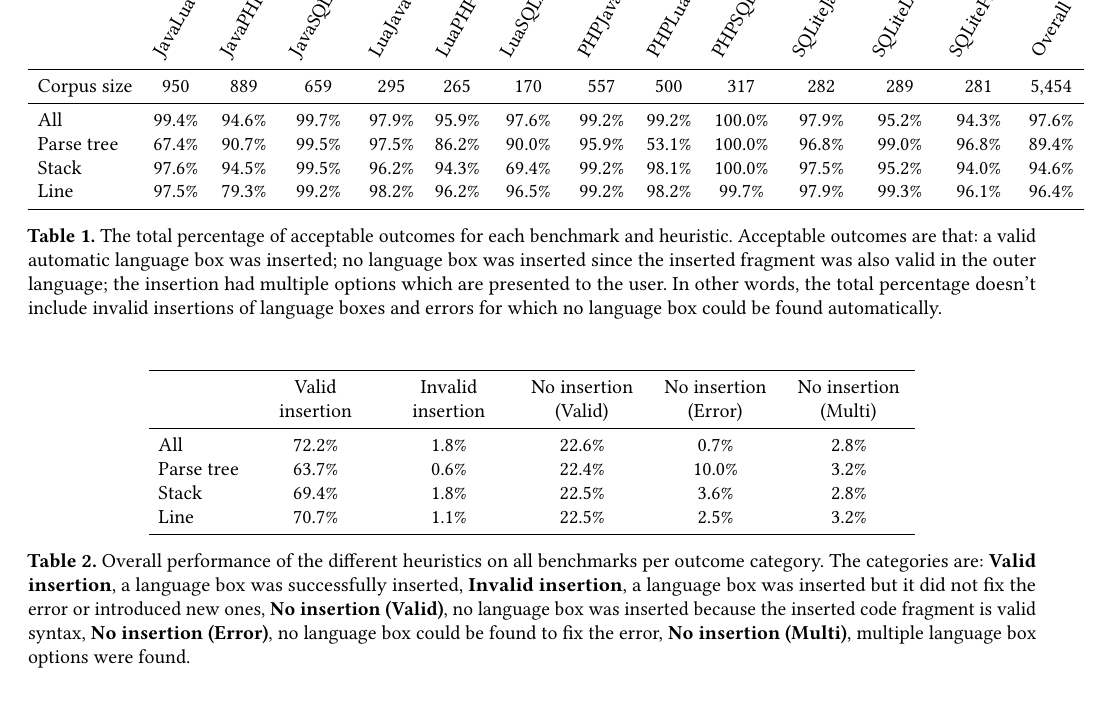
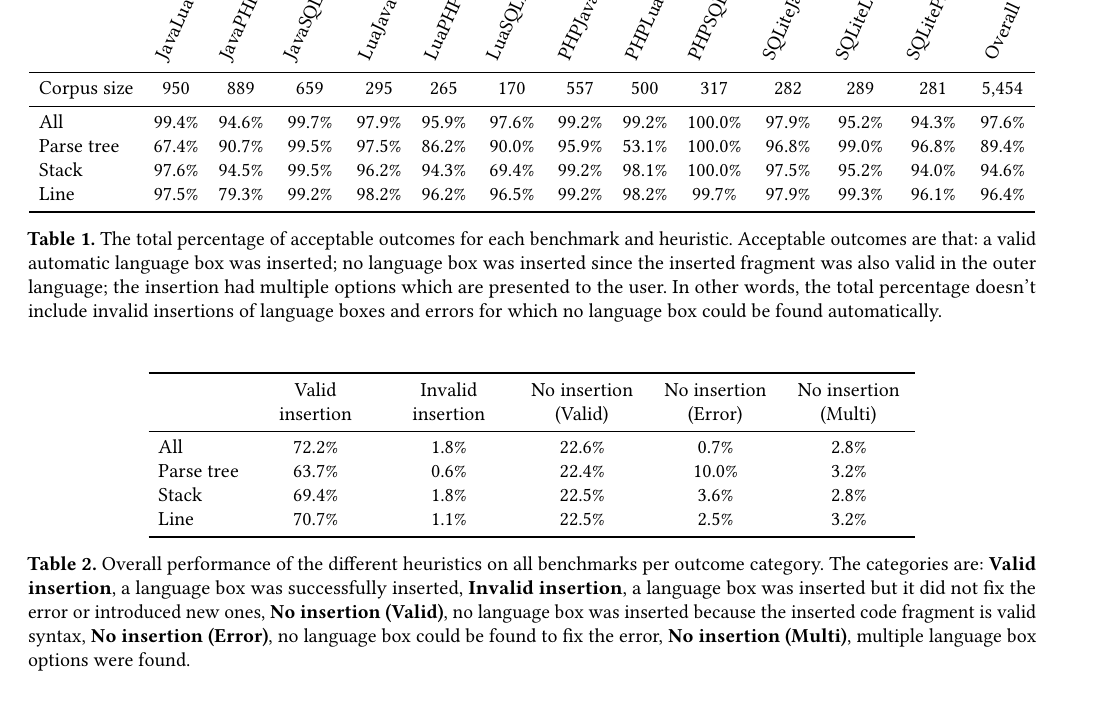
Before and after one commit to softdevteam/auto_lbox_paper, a LaTeX paper (auto_lbox.tex, which reads tables/tbl_valid.tex): part of page 11 of 13, cut so that both start at the same text. Compiled offline with pdfLaTeX.

Commit message:
Reduce Table 1 size

```diff
--- a/tables/tbl_valid.tex
+++ b/tables/tbl_valid.tex
@@ -1,6 +1,6 @@
 \begin{tabular}{l  c  c  c  c  c  c  c  c  c  c  c  c  c }
     \toprule
-        & \rotatebox{60}{JavaLua} & \rotatebox{60}{JavaPHP} & \rotatebox{60}{JavaSQLite} & \rotatebox{60}{LuaJava} & \rotatebox{60}{LuaPHP} & \rotatebox{60}{LuaSQLite} & \rotatebox{60}{PHPJava} & \rotatebox{60}{PHPLua} & \rotatebox{60}{PHPSQLite} & \rotatebox{60}{SQLiteJava} & \rotatebox{60}{SQLiteLua} & \rotatebox{60}{SQLitePHP} & \rotatebox{60}{Overall} \\
+        & \rotatebox{65}{JavaLua} & \rotatebox{65}{JavaPHP} & \rotatebox{65}{JavaSQLite} & \rotatebox{65}{LuaJava} & \rotatebox{65}{LuaPHP} & \rotatebox{65}{LuaSQLite} & \rotatebox{65}{PHPJava} & \rotatebox{65}{PHPLua} & \rotatebox{65}{PHPSQLite} & \rotatebox{65}{SQLiteJava} & \rotatebox{65}{SQLiteLua} & \rotatebox{65}{SQLitePHP} & \rotatebox{65}{Overall} \\
     \midrule
     Corpus size & 950 & 889 & 659 & 295 & 265 & 170 & 557 & 500 & 317 & 282 & 289 & 281 & 5,454 \\
     \midrule
```
